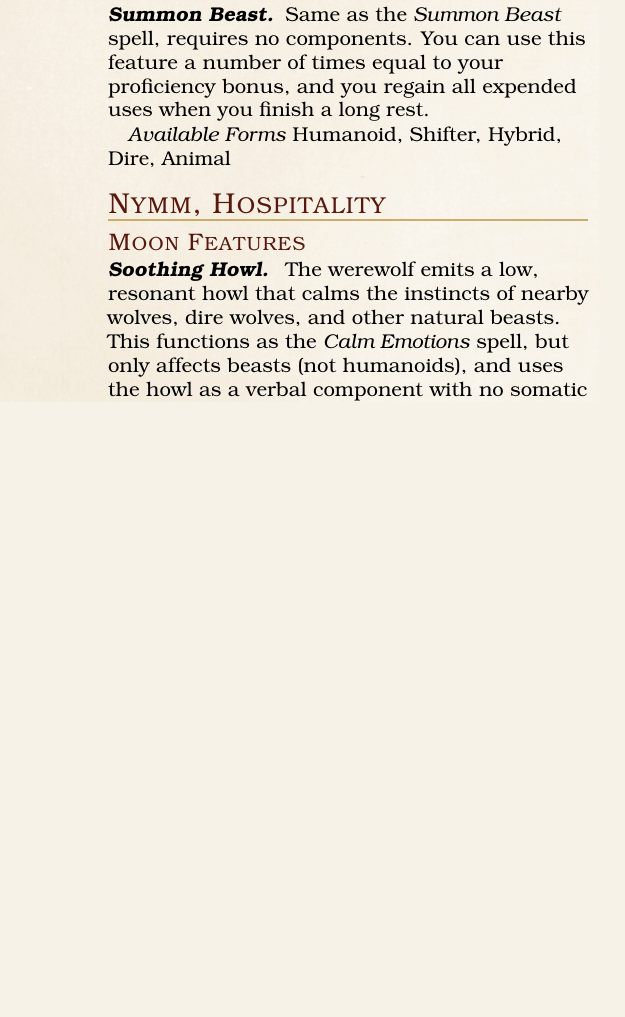
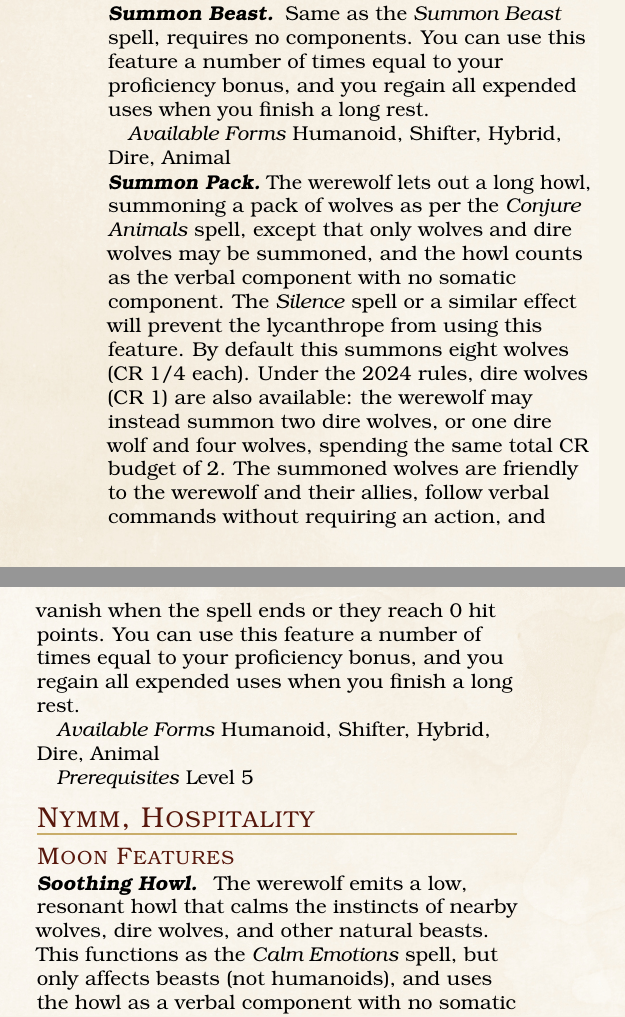
Before and after one commit to sinan-online/lycanthropes-in-eberron, a LaTeX book (tex/lycanthropes-in-eberron.tex): part of one column of page 6 of 8 before the commit and two parts of the columns of page 6 of 9 after it, the two joined at a grey line, cut so that both start at the same text, the shorter picture padded with empty space. Compiled offline with pdfLaTeX; a LaTeX package or settings file that is missing is left out.

Commit message:
Add Summon Pack

```diff
--- a/tex/lycanthropes-in-eberron.tex
+++ b/tex/lycanthropes-in-eberron.tex
@@ -469,7 +469,15 @@ Same as the \emph{Summon Beast} spell, requires no components.
 You can use this feature a number of times equal to your proficiency bonus, and you regain all expended uses when you finish a long rest.\par
 \emph{Available Forms} Humanoid, Shifter, Hybrid, Dire, Animal\par
 
-
+\paragraph*{Summon Pack}
+The werewolf lets out a long howl, summoning a pack of wolves as per the \emph{Conjure Animals} spell, except that only wolves and dire wolves may be summoned, and the howl counts as the verbal component with no somatic component.
+The \emph{Silence} spell or a similar effect will prevent the lycanthrope from using this feature.
+By default this summons eight wolves (CR 1/4 each).
+Under the 2024 rules, dire wolves (CR 1) are also available: the werewolf may instead summon two dire wolves, or one dire wolf and four wolves, spending the same total CR budget of 2.
+The summoned wolves are friendly to the werewolf and their allies, follow verbal commands without requiring an action, and vanish when the spell ends or they reach 0 hit points.
+You can use this feature a number of times equal to your proficiency bonus, and you regain all expended uses when you finish a long rest.\par
+\emph{Available Forms} Humanoid, Shifter, Hybrid, Dire, Animal\par
+\emph{Prerequisites} Level 5\par
 
 
 \subsection*{Nymm, Hospitality}
```
Also changed, not shown: TODO.md (+1 -1 lines).
